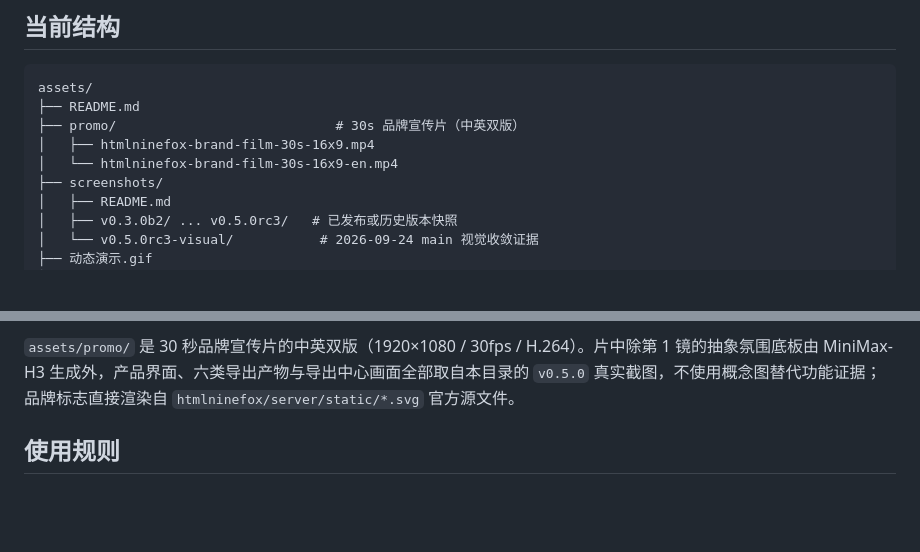
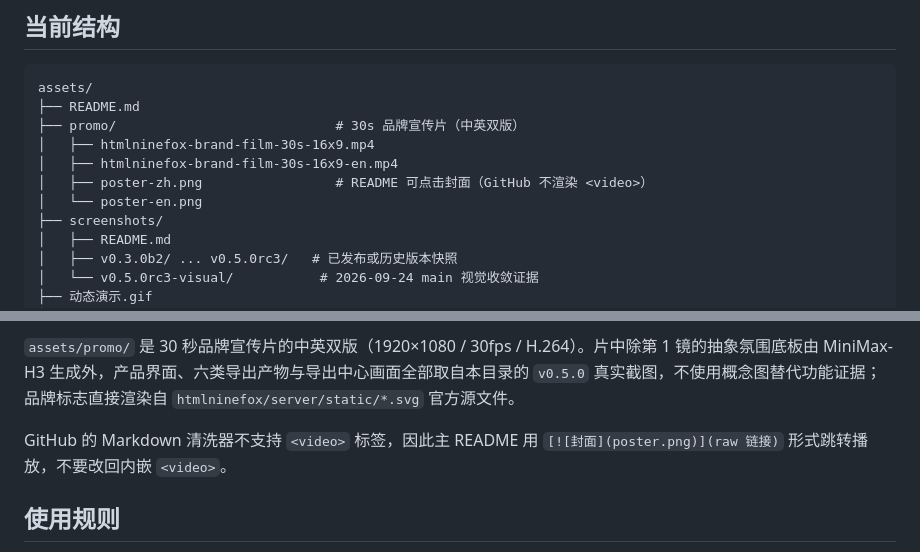
Before and after one commit to KratosLee-6/Html-ninefox, a Markdown page: assets/README.md, 2 parts joined by grey strips. GitHub-like rendering; blank space fills up the shorter version.

```diff
--- a/assets/README.md
+++ b/assets/README.md
@@ -9,7 +9,9 @@ assets/
 ├── README.md
 ├── promo/                            # 30s 品牌宣传片（中英双版）
 │   ├── htmlninefox-brand-film-30s-16x9.mp4
-│   └── htmlninefox-brand-film-30s-16x9-en.mp4
+│   ├── htmlninefox-brand-film-30s-16x9-en.mp4
+│   ├── poster-zh.png                 # README 可点击封面（GitHub 不渲染 <video>）
+│   └── poster-en.png
 ├── screenshots/
 │   ├── README.md
 │   ├── v0.3.0b2/ ... v0.5.0rc3/   # 已发布或历史版本快照
@@ -25,6 +27,8 @@ assets/
 `assets/screenshots/v0.5.0rc3-visual/` 当前包含 14 张截图，覆盖 Paper / Pixel Night、桌面 / 平板 / 手机、命令面板、Project Memory、生成结果、Export Center、受控错误和 Revision Restore 等真实产品状态。
 
 `assets/promo/` 是 30 秒品牌宣传片的中英双版（1920×1080 / 30fps / H.264）。片中除第 1 镜的抽象氛围底板由 MiniMax-H3 生成外，产品界面、六类导出产物与导出中心画面全部取自本目录的 `v0.5.0` 真实截图，不使用概念图替代功能证据；品牌标志直接渲染自 `htmlninefox/server/static/*.svg` 官方源文件。
+
+GitHub 的 Markdown 清洗器不支持 `<video>` 标签，因此主 README 用 `[![封面](poster.png)](raw 链接)` 形式跳转播放，不要改回内嵌 `<video>`。
 
 ## 使用规则
 
```
Also changed, not shown: README.en.md (+2 -7 lines), README.md (+2 -7 lines), assets/promo/poster-en.png (added), assets/promo/poster-zh.png (added).
